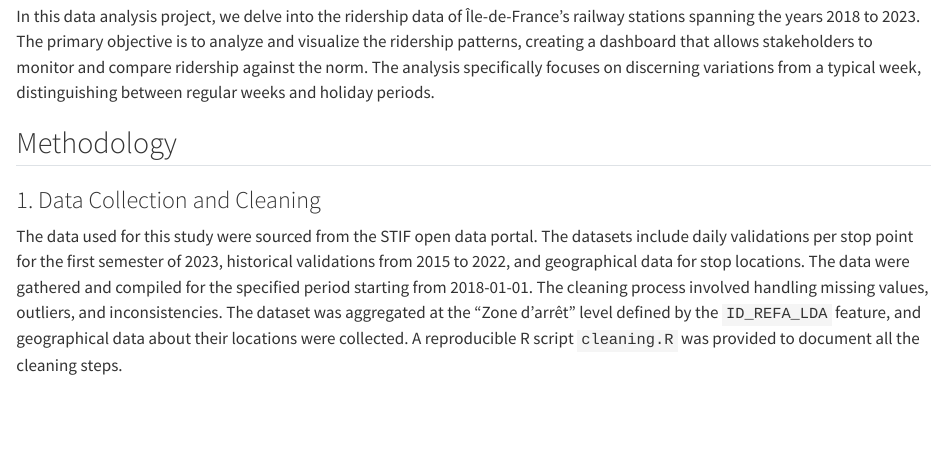
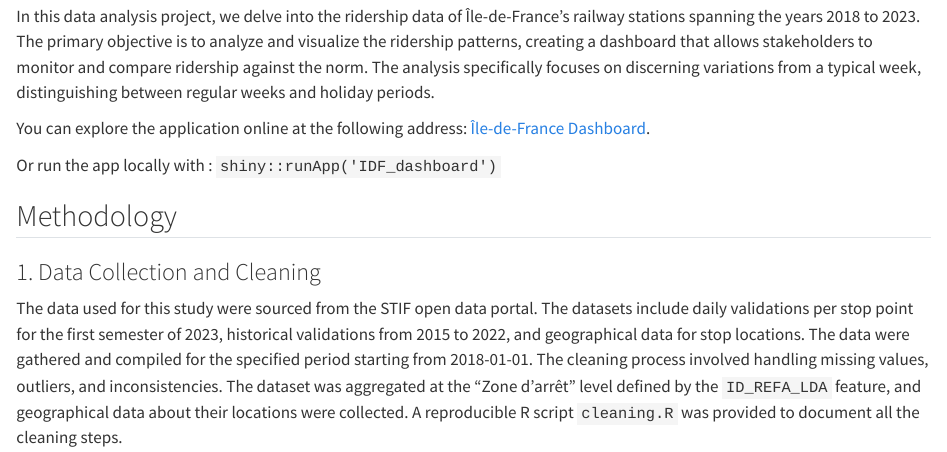
Before and after one commit to Nomehh/IDF-Rail-Ridership-Analysis, a Quarto document (report.qmd): the page in a window 1100 px wide, from 230 px down. Rendered offline with R 4.5, knitr and Pandoc in place of Quarto, with nearby package versions; some code elsewhere in the file could not run offline; long lines of code are wrapped; common packages that the code uses without loading them are loaded.

Commit message:
fix(report): mention the application

```diff
--- a/report.qmd
+++ b/report.qmd
@@ -8,6 +8,10 @@ date: "8 Janvier 2025"
 ## Project Overview
 
 In this data analysis project, we delve into the ridership data of Île-de-France's railway stations spanning the years 2018 to 2023. The primary objective is to analyze and visualize the ridership patterns, creating a dashboard that allows stakeholders to monitor and compare ridership against the norm. The analysis specifically focuses on discerning variations from a typical week, distinguishing between regular weeks and holiday periods.
+
+You can explore the application online at the following address: [Île-de-France Dashboard](https://nomehh.shinyapps.io/IDF_dashboard/).
+
+Or run the app locally with : `shiny::runApp('IDF_dashboard')`
 
 ## Methodology
 
```
Also changed, not shown: report.qmd (17 more changed lines).
